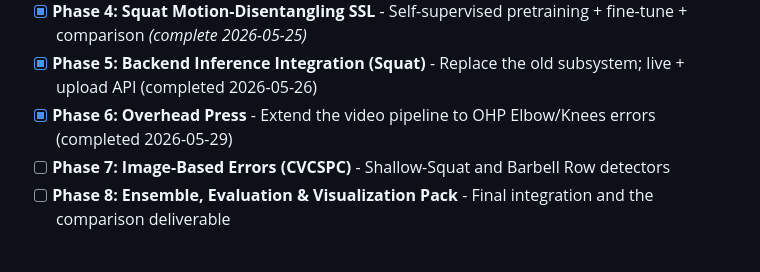
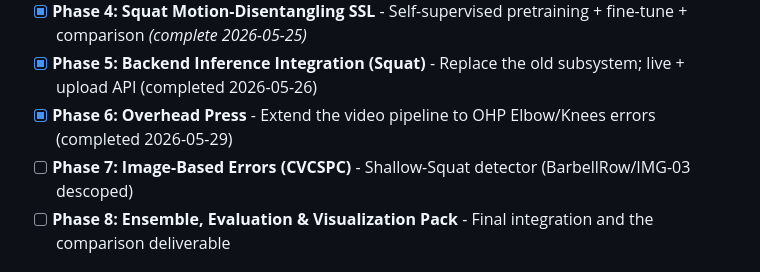
Before and after one commit to Ibrahim-Shahin1/fitnova, a Markdown page: .planning/ROADMAP.md, the part around the change. Drawn GitHub-style.

Commit message:
docs(07): roadmap checklist — drop BarbellRow from Phase 7 (descoped)

```diff
--- a/.planning/ROADMAP.md
+++ b/.planning/ROADMAP.md
@@ -12,7 +12,7 @@ This milestone rebuilds FitNova's form-correction feature from scratch on the Fi
 - [x] **Phase 4: Squat Motion-Disentangling SSL** - Self-supervised pretraining + fine-tune + comparison  *(complete 2026-05-25)*
 - [x] **Phase 5: Backend Inference Integration (Squat)** - Replace the old subsystem; live + upload API (completed 2026-05-26)
 - [x] **Phase 6: Overhead Press** - Extend the video pipeline to OHP Elbow/Knees errors (completed 2026-05-29)
-- [ ] **Phase 7: Image-Based Errors (CVCSPC)** - Shallow-Squat and Barbell Row detectors
+- [ ] **Phase 7: Image-Based Errors (CVCSPC)** - Shallow-Squat detector (BarbellRow/IMG-03 descoped)
 - [ ] **Phase 8: Ensemble, Evaluation & Visualization Pack** - Final integration and the comparison deliverable
 
 ## Phase Details
```
